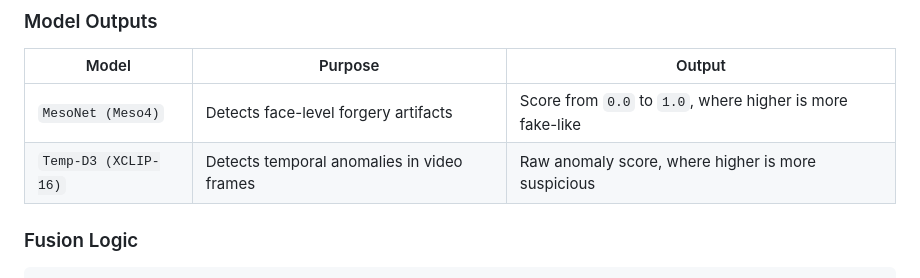
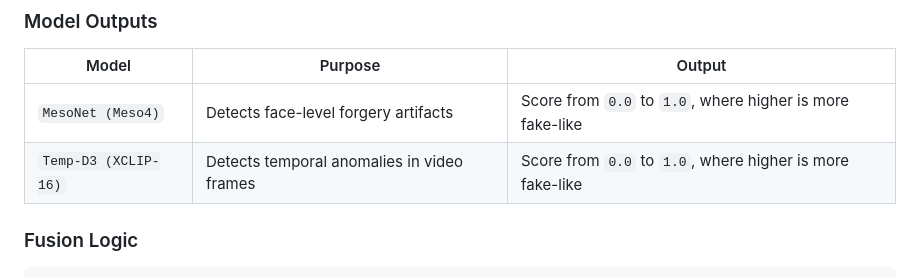
Before and after one commit to Ishaan2011/Deepfake-detector, a Markdown page: README.md, the part around the change. Drawn GitHub-style.

```diff
--- a/README.md
+++ b/README.md
@@ -47,7 +47,7 @@ For a YouTube URL submitted through the web app:
 | Model | Purpose | Output |
 | --- | --- | --- |
 | `MesoNet (Meso4)` | Detects face-level forgery artifacts | Score from `0.0` to `1.0`, where higher is more fake-like |
-| `Temp-D3 (XCLIP-16)` | Detects temporal anomalies in video frames | Raw anomaly score, where higher is more suspicious |
+| `Temp-D3 (XCLIP-16)` | Detects temporal anomalies in video frames | Score from `0.0` to `1.0`, where higher is more fake-like |
 
 ### Fusion Logic
 
```
